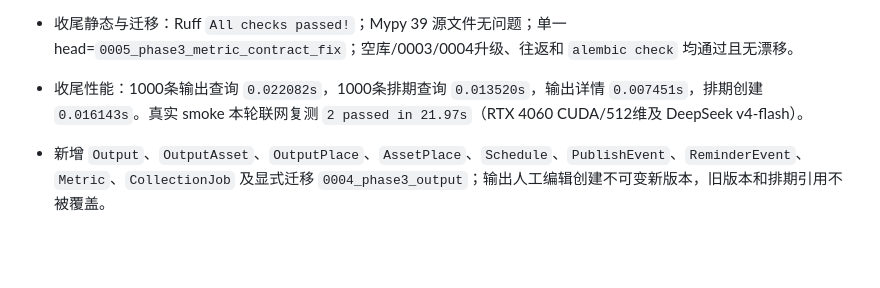
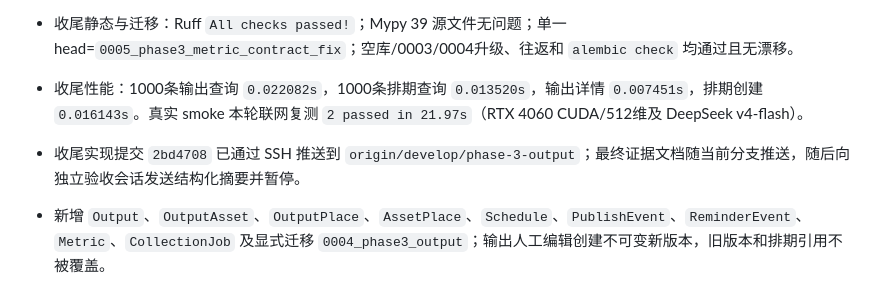
Before and after one commit to w210548735-art/qianyi-youhua, a Markdown page: docs/DEVELOPMENT_PROGRESS.md, the part around the change. GitHub-like rendering; blank space fills up the shorter version.

Commit message:
docs(phase3): record collection closure evidence

```diff
--- a/docs/DEVELOPMENT_PROGRESS.md
+++ b/docs/DEVELOPMENT_PROGRESS.md
@@ -11,6 +11,7 @@
 - 收尾专项：回收、API、迁移共 `17 passed`；含排期、smoke、性能的第三阶段收尾组合 `25 passed`。全量覆盖率门禁为 `157 passed, 6 skipped, 26 warnings in 245.99s`，`app/services=80.94%`。
 - 收尾静态与迁移：Ruff `All checks passed!`；Mypy 39 源文件无问题；单一 head=`0005_phase3_metric_contract_fix`；空库/0003/0004升级、往返和 `alembic check` 均通过且无漂移。
 - 收尾性能：1000条输出查询 `0.022082s`，1000条排期查询 `0.013520s`，输出详情 `0.007451s`，排期创建 `0.016143s`。真实 smoke 本轮联网复测 `2 passed in 21.97s`（RTX 4060 CUDA/512维及 DeepSeek v4-flash）。
+- 收尾实现提交 `2bd4708` 已通过 SSH 推送到 `origin/develop/phase-3-output`；最终证据文档随当前分支推送，随后向独立验收会话发送结构化摘要并暂停。
 
 - 新增 `Output`、`OutputAsset`、`OutputPlace`、`AssetPlace`、`Schedule`、`PublishEvent`、`ReminderEvent`、`Metric`、`CollectionJob` 及显式迁移 `0004_phase3_output`；输出人工编辑创建不可变新版本，旧版本和排期引用不被覆盖。
 - `OutputAgent` 提供脚本、分镜、排期和路线说明能力；生产使用 `deepseek-v4-flash`，离线使用 Fake。合法JSON但字段不完整同样进入唯一一次格式修复，第二次仍失败则返回 `OUTPUT_INVALID_JSON`。
```
Also changed, not shown: docs/产品文档/第三阶段_开发任务清单_v1.0.md (+4 -4 lines).
